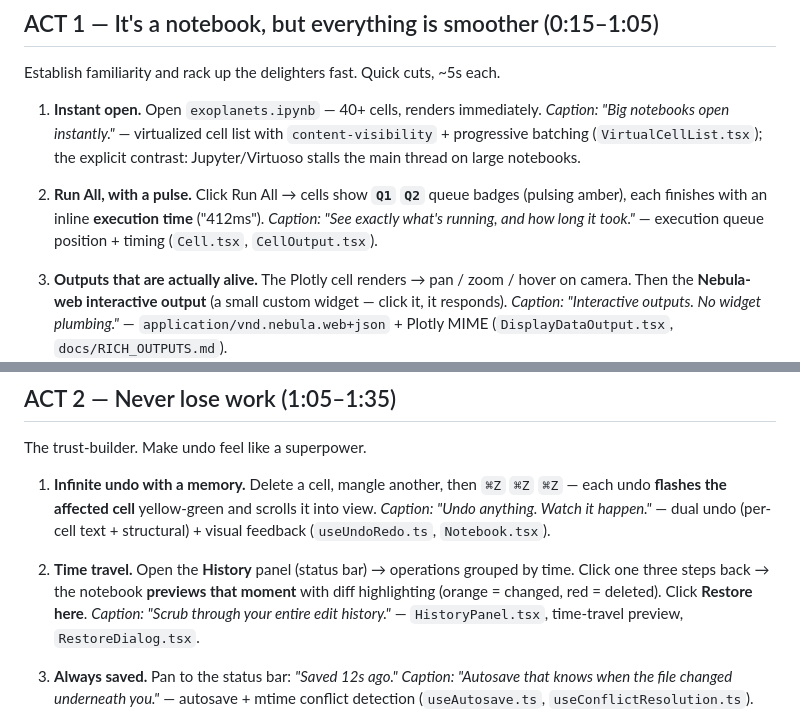
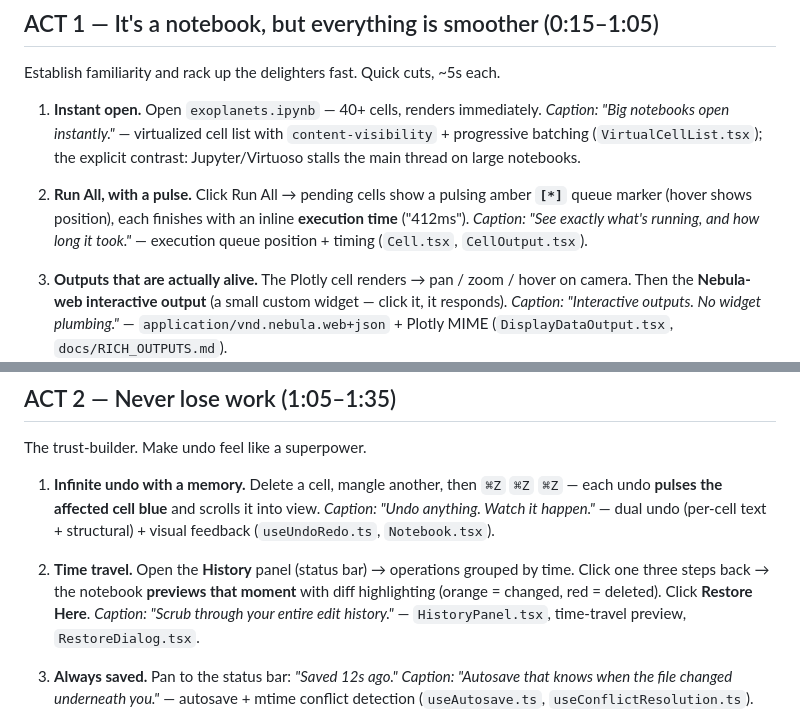
Before and after one commit to jzthree/nebula-notebook, a Markdown page: docs/DEMO.md, 2 parts joined by grey strips. Rendered like a GitHub page.

Commit message:
DEMO.md: align with review corrections (queue marker, blue undo flash, Restore Here)

```diff
--- a/docs/DEMO.md
+++ b/docs/DEMO.md
@@ -52,9 +52,9 @@ Establish familiarity and rack up the delighters fast. Quick cuts, ~5s each.
    `content-visibility` + progressive batching (`VirtualCellList.tsx`); the
    explicit contrast: Jupyter/Virtuoso stalls the main thread on large notebooks.
 
-2. **Run All, with a pulse.** Click Run All → cells show **`Q1` `Q2`** queue
-   badges (pulsing amber), each finishes with an inline **execution time**
-   ("412ms"). *Caption: "See exactly what's running, and how long it took."* —
+2. **Run All, with a pulse.** Click Run All → pending cells show a pulsing amber
+   **`[*]`** queue marker (hover shows position), each finishes with an inline
+   **execution time** ("412ms"). *Caption: "See exactly what's running, and how long it took."* —
    execution queue position + timing (`Cell.tsx`, `CellOutput.tsx`).
 
 3. **Outputs that are actually alive.** The Plotly cell renders → pan / zoom /
@@ -90,7 +90,7 @@ Establish familiarity and rack up the delighters fast. Quick cuts, ~5s each.
 The trust-builder. Make undo feel like a superpower.
 
 1. **Infinite undo with a memory.** Delete a cell, mangle another, then `⌘Z`
-   `⌘Z` `⌘Z` — each undo **flashes the affected cell** yellow-green and scrolls
+   `⌘Z` `⌘Z` — each undo **pulses the affected cell blue** and scrolls
    it into view. *Caption: "Undo anything. Watch it happen."* — dual undo
    (per-cell text + structural) + visual feedback (`useUndoRedo.ts`,
    `Notebook.tsx`).
@@ -98,7 +98,7 @@ The trust-builder. Make undo feel like a superpower.
 2. **Time travel.** Open the **History** panel (status bar) → operations grouped
    by time. Click one three steps back → the notebook **previews that moment**
    with diff highlighting (orange = changed, red = deleted). Click **Restore
-   here**. *Caption: "Scrub through your entire edit history."* —
+   Here**. *Caption: "Scrub through your entire edit history."* —
    `HistoryPanel.tsx`, time-travel preview, `RestoreDialog.tsx`.
 
 3. **Always saved.** Pan to the status bar: *"Saved 12s ago."* *Caption:
```
